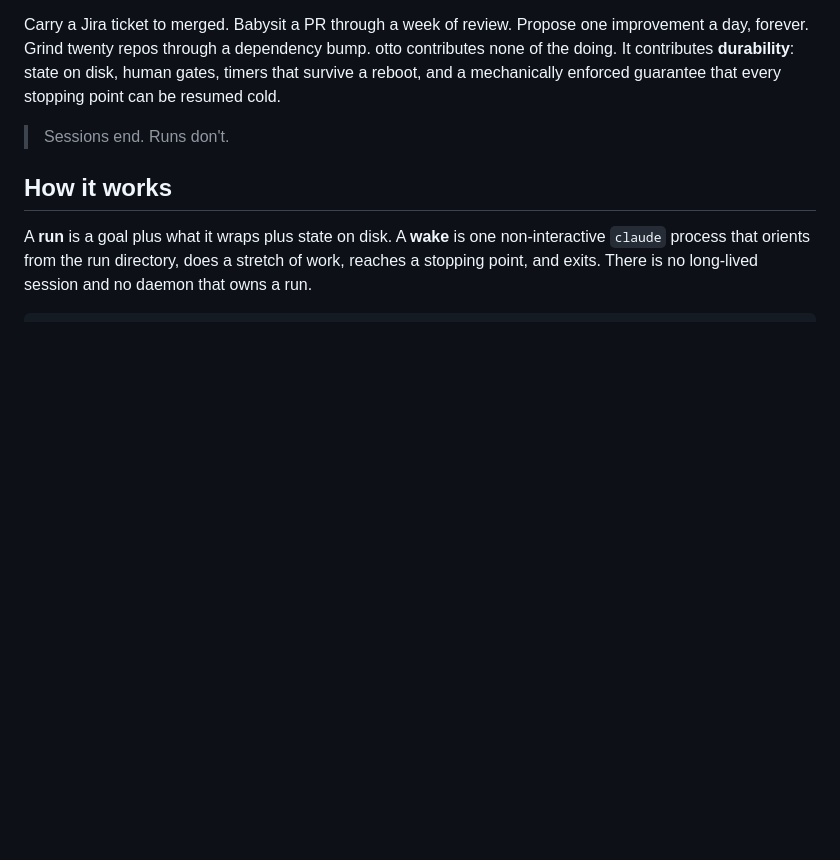
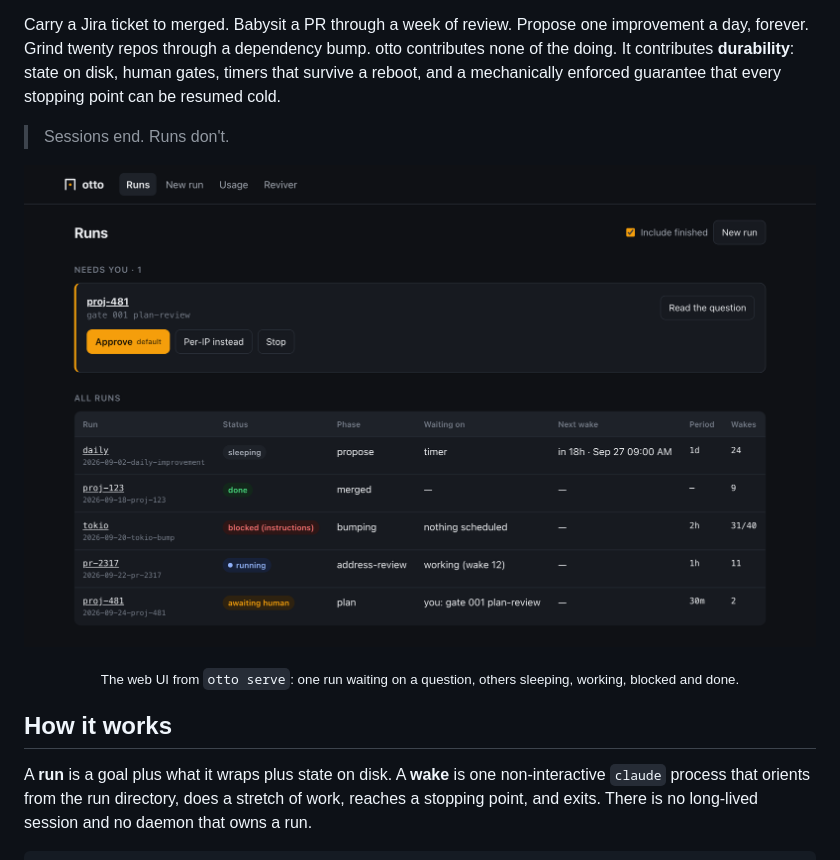
Before and after one commit to thejosh00/otto, a Markdown page: README.md, the part around the change. Rendered like a GitHub page; pictures changed too: assets/demo.png (added); blank space fills up the shorter version.

Commit message:
demo screenshot

```diff
--- a/README.md
+++ b/README.md
@@ -11,6 +11,9 @@ contributes **durability**: state on disk, human gates, timers that survive a re
 mechanically enforced guarantee that every stopping point can be resumed cold.
 
 > Sessions end. Runs don't.
+
+<p align="center"><img src="assets/demo.png" alt="otto's web UI showing several runs" width="800"></p>
+<p align="center"><sub>The web UI from <code>otto serve</code>: one run waiting on a question, others sleeping, working, blocked and done.</sub></p>
 
 ## How it works
 
```
